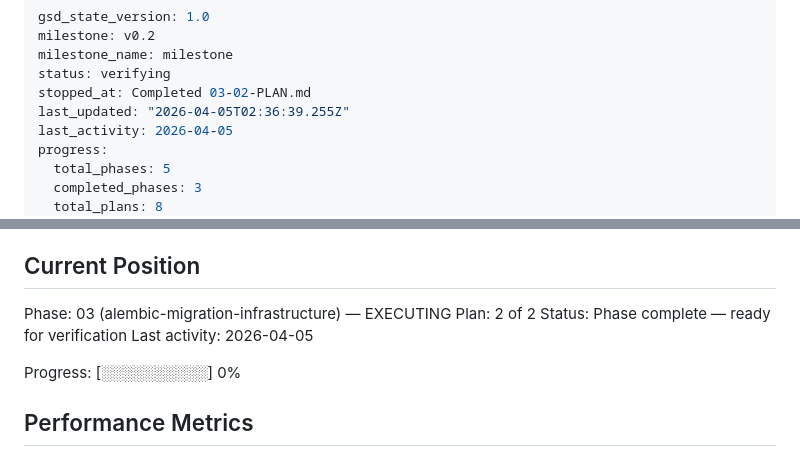
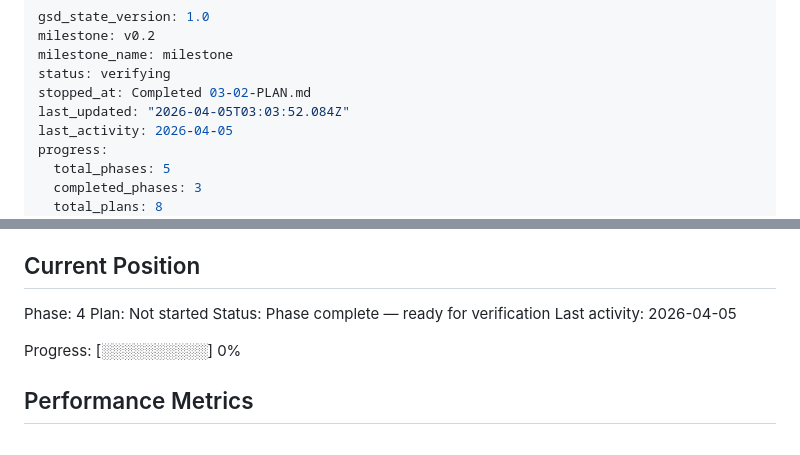
Before and after one commit to rohanpandula/DockSentinel, a Markdown page: .planning/STATE.md, 2 parts joined by grey strips. Drawn GitHub-style.

Commit message:
docs(phase-03): complete phase execution

```diff
--- a/.planning/STATE.md
+++ b/.planning/STATE.md
@@ -4,7 +4,7 @@ milestone: v0.2
 milestone_name: milestone
 status: verifying
 stopped_at: Completed 03-02-PLAN.md
-last_updated: "2026-04-05T02:36:39.255Z"
+last_updated: "2026-04-05T03:03:52.084Z"
 last_activity: 2026-04-05
 progress:
   total_phases: 5
@@ -25,8 +25,8 @@ See: .planning/PROJECT.md (updated 2026-04-04)
 
 ## Current Position
 
-Phase: 03 (alembic-migration-infrastructure) — EXECUTING
-Plan: 2 of 2
+Phase: 4
+Plan: Not started
 Status: Phase complete — ready for verification
 Last activity: 2026-04-05
 
```
Also changed, not shown: 1 other file.
